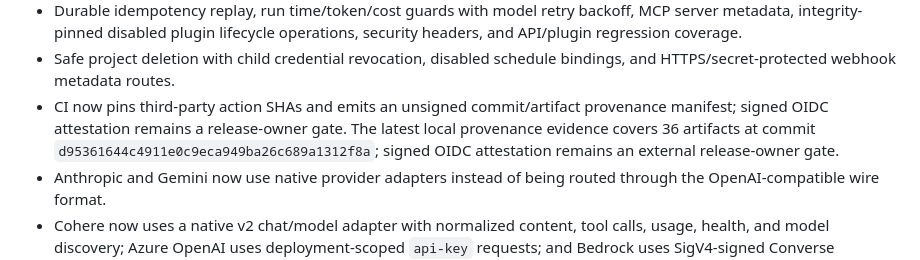
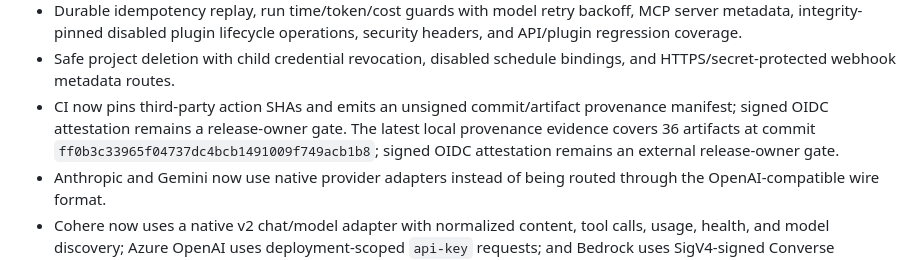
Before and after one commit to Shine0078/bot-buffet, a Markdown page: docs/status.md, the part around the change. Rendered like a GitHub page.

Commit message:
Record streaming verification evidence

```diff
--- a/docs/status.md
+++ b/docs/status.md
@@ -24,7 +24,7 @@ Updated 2026-08-21. This is the source of truth for implementation evidence.
 - Multi-agent coordination helpers provide structured handoff packets, evidence comparison, and bounded parallel execution.
 - Durable idempotency replay, run time/token/cost guards with model retry backoff, MCP server metadata, integrity-pinned disabled plugin lifecycle operations, security headers, and API/plugin regression coverage.
 - Safe project deletion with child credential revocation, disabled schedule bindings, and HTTPS/secret-protected webhook metadata routes.
-- CI now pins third-party action SHAs and emits an unsigned commit/artifact provenance manifest; signed OIDC attestation remains a release-owner gate. The latest local provenance evidence covers 36 artifacts at commit `d95361644c4911e0c9eca949ba26c689a1312f8a`; signed OIDC attestation remains an external release-owner gate.
+- CI now pins third-party action SHAs and emits an unsigned commit/artifact provenance manifest; signed OIDC attestation remains a release-owner gate. The latest local provenance evidence covers 36 artifacts at commit `ff0b3c33965f04737dc4bcb1491009f749acb1b8`; signed OIDC attestation remains an external release-owner gate.
 - Anthropic and Gemini now use native provider adapters instead of being routed through the OpenAI-compatible wire format.
 - Cohere now uses a native v2 chat/model adapter with normalized content, tool calls, usage, health, and model discovery; Azure OpenAI uses deployment-scoped `api-key` requests; and Bedrock uses SigV4-signed Converse requests with region-aware model probes.
 - The production entrypoint now uses the same provider adapter factory as the API/control-plane registry, so native adapter selection is effective at runtime.
```
